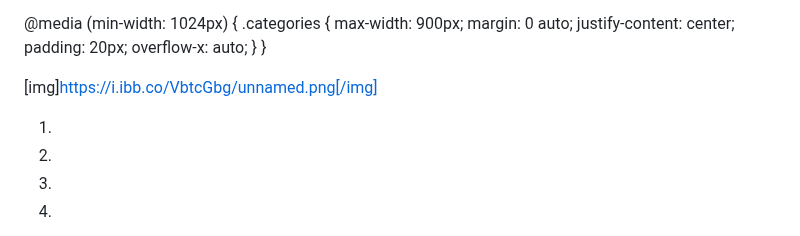
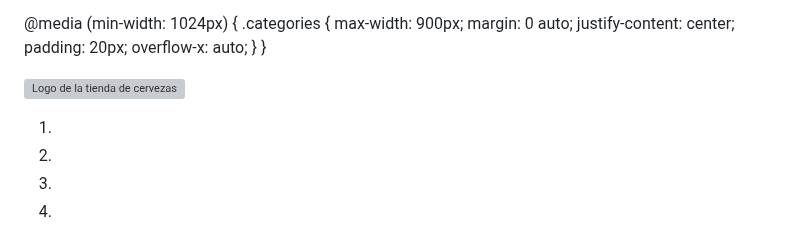
Before and after one commit to davidregx/TIENDA, a Markdown page: README.md, the part around the change. Drawn GitHub-style; grey boxes are pictures that could not be loaded.

```diff
--- a/README.md
+++ b/README.md
@@ -335,7 +335,7 @@
     </head>
     <body>
     <div class="header">
-   [img]https://i.ibb.co/VbtcGbg/unnamed.png[/img]
+     <img alt="Logo de la tienda de cervezas" src="https://i.ibb.co/VbtcGbg/unnamed.png"/>
     </div>
 <!-- Carousel Bootstrap -->
 <div id="carouselExampleIndicators" class="carousel slide" data-ride="carousel" style="max-width:900px; margin: 10px auto; border-radius:20px;">
```
